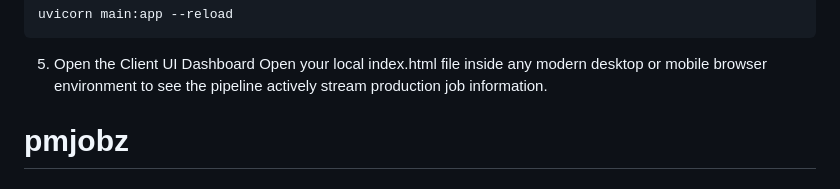
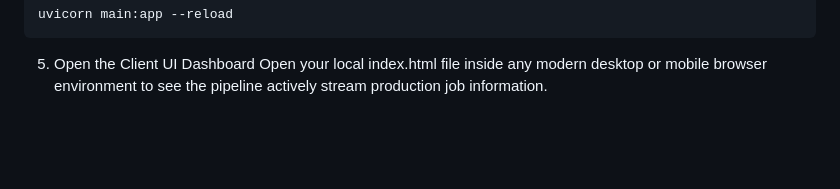
Before and after one commit to swdvp/pmjobz, a Markdown page: README.md, the part around the change. Drawn GitHub-style; blank space fills up the shorter version.

```diff
--- a/README.md
+++ b/README.md
@@ -71,4 +71,3 @@ uvicorn main:app --reload
 
 5. Open the Client UI Dashboard
 Open your local index.html file inside any modern desktop or mobile browser environment to see the pipeline actively stream production job information.
-# pmjobz
```
